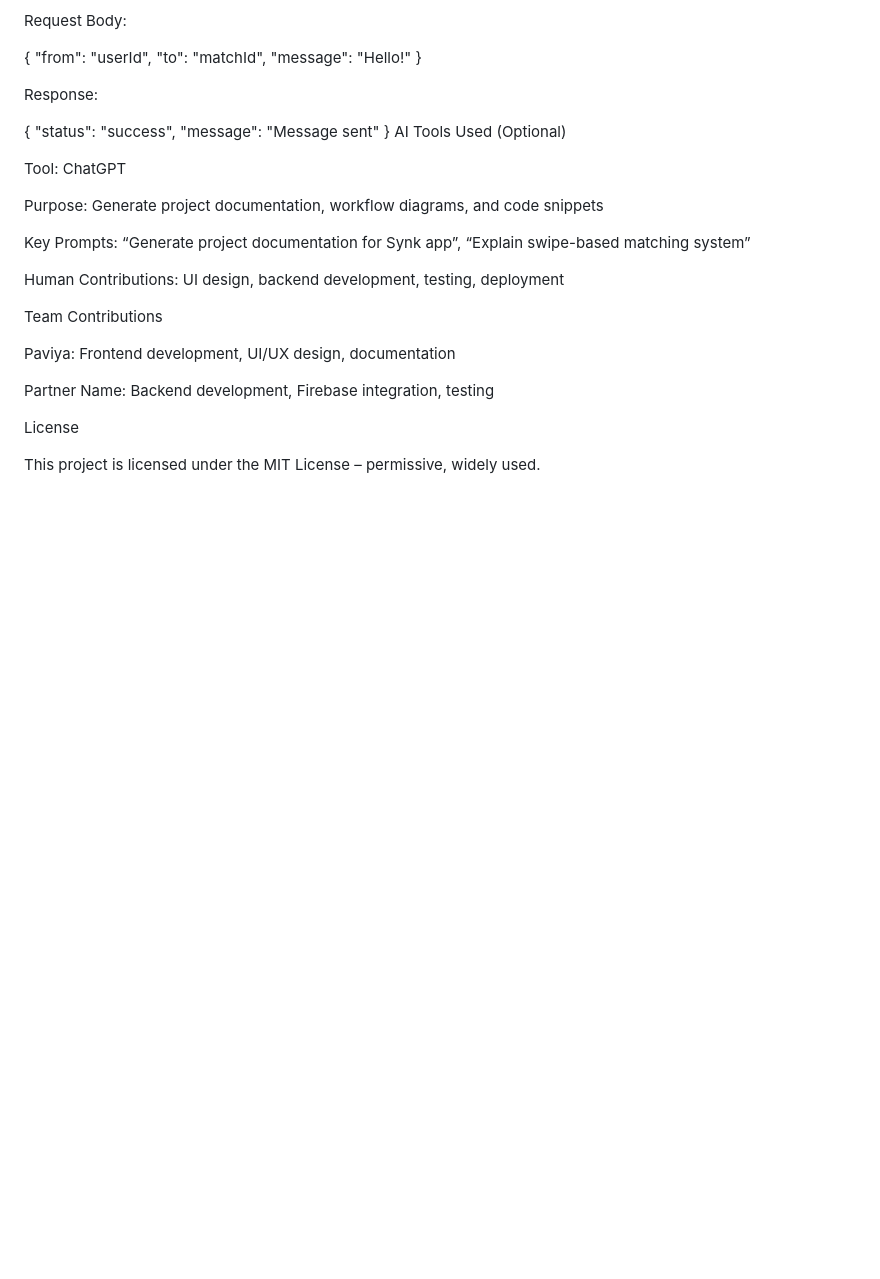
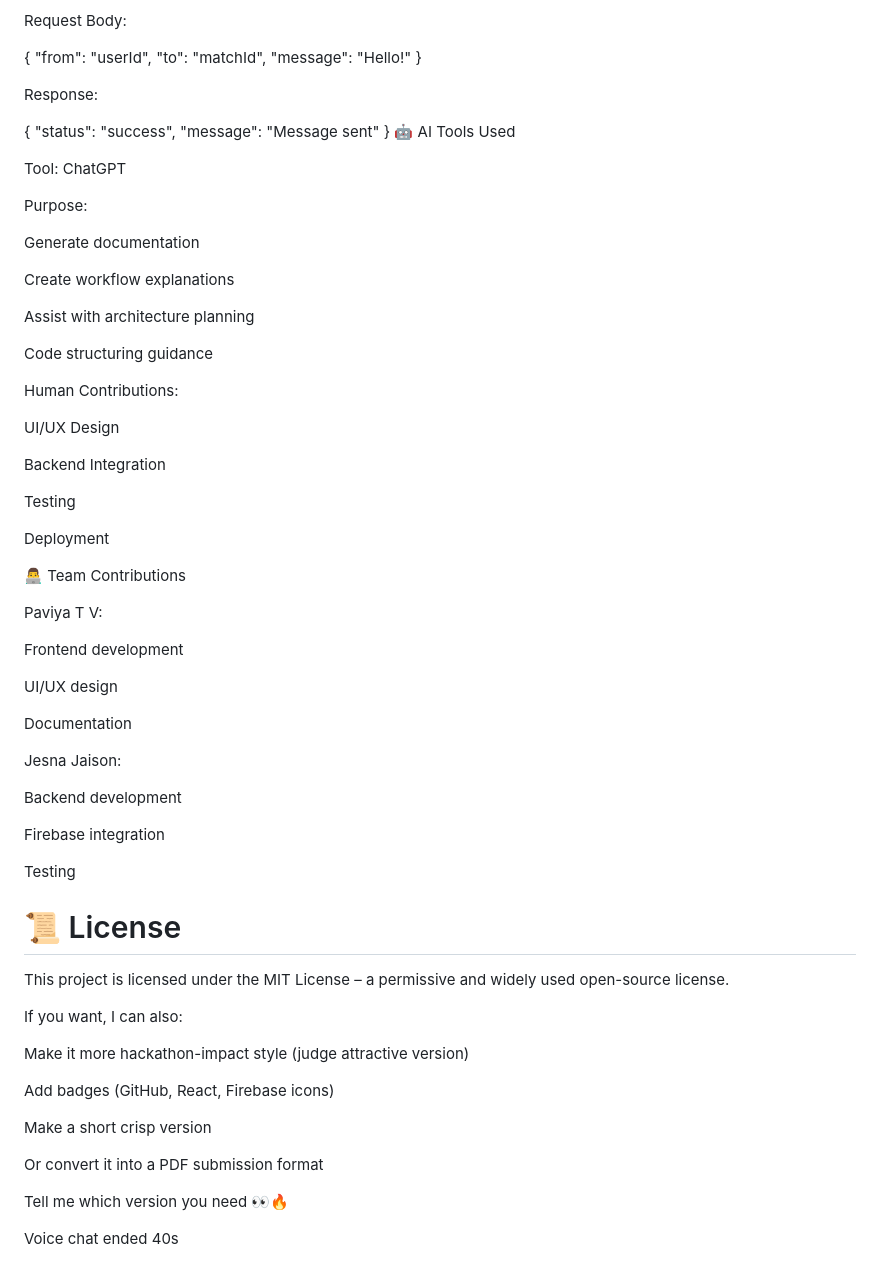
Before and after one commit to Jesna-Jaison/Synk, a Markdown page: README.md, the part around one of its changes. GitHub-like rendering; blank space fills up the shorter version.

```diff
--- a/README.md
+++ b/README.md
@@ -134,22 +198,63 @@ Response:
   "status": "success",
   "message": "Message sent"
 }
-AI Tools Used (Optional)
+🤖 AI Tools Used
 
 Tool: ChatGPT
 
-Purpose: Generate project documentation, workflow diagrams, and code snippets
+Purpose:
 
-Key Prompts: “Generate project documentation for Synk app”, “Explain swipe-based matching system”
+Generate documentation
 
-Human Contributions: UI design, backend development, testing, deployment
+Create workflow explanations
 
-Team Contributions
+Assist with architecture planning
 
-Paviya: Frontend development, UI/UX design, documentation
+Code structuring guidance
 
-Partner Name: Backend development, Firebase integration, testing
+Human Contributions:
 
-License
+UI/UX Design
 
-This project is licensed under the MIT License – permissive, widely used.
+Backend Integration
+
+Testing
+
+Deployment
+
+👨‍💻 Team Contributions
+
+Paviya T V:
+
+Frontend development
+
+UI/UX design
+
+Documentation
+
+Jesna Jaison:
+
+Backend development
+
+Firebase integration
+
+Testing
+
+# 📜 License
+
+This project is licensed under the MIT License – a permissive and widely used open-source license.
+
+If you want, I can also:
+
+Make it more hackathon-impact style (judge attractive version)
+
+Add badges (GitHub, React, Firebase icons)
+
+Make a short crisp version
+
+Or convert it into a PDF submission format
+
+Tell me which version you need 👀🔥
+
+Voice chat ended
+40s
```
Also changed, not shown: other parts of README.md (+121 -57 lines).
